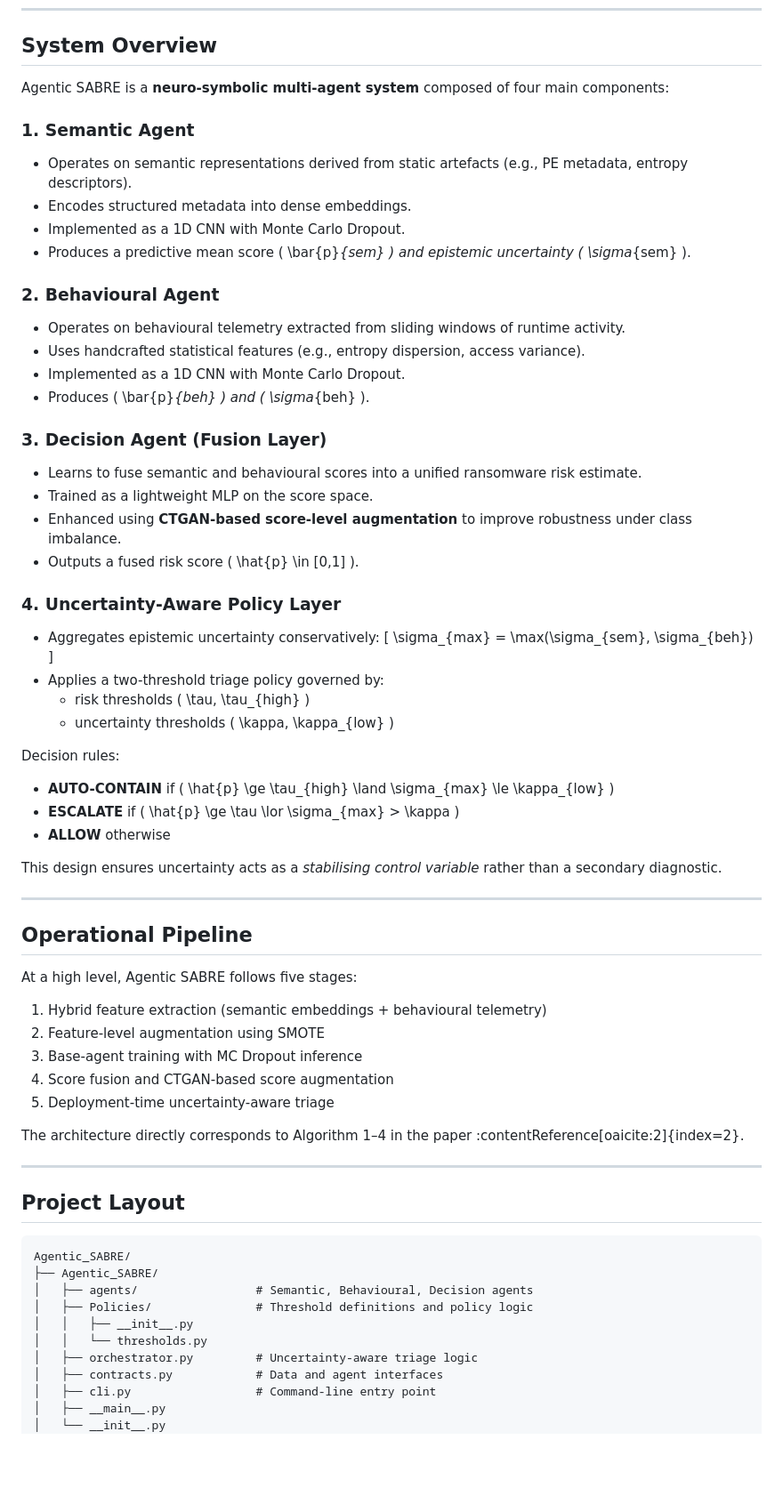
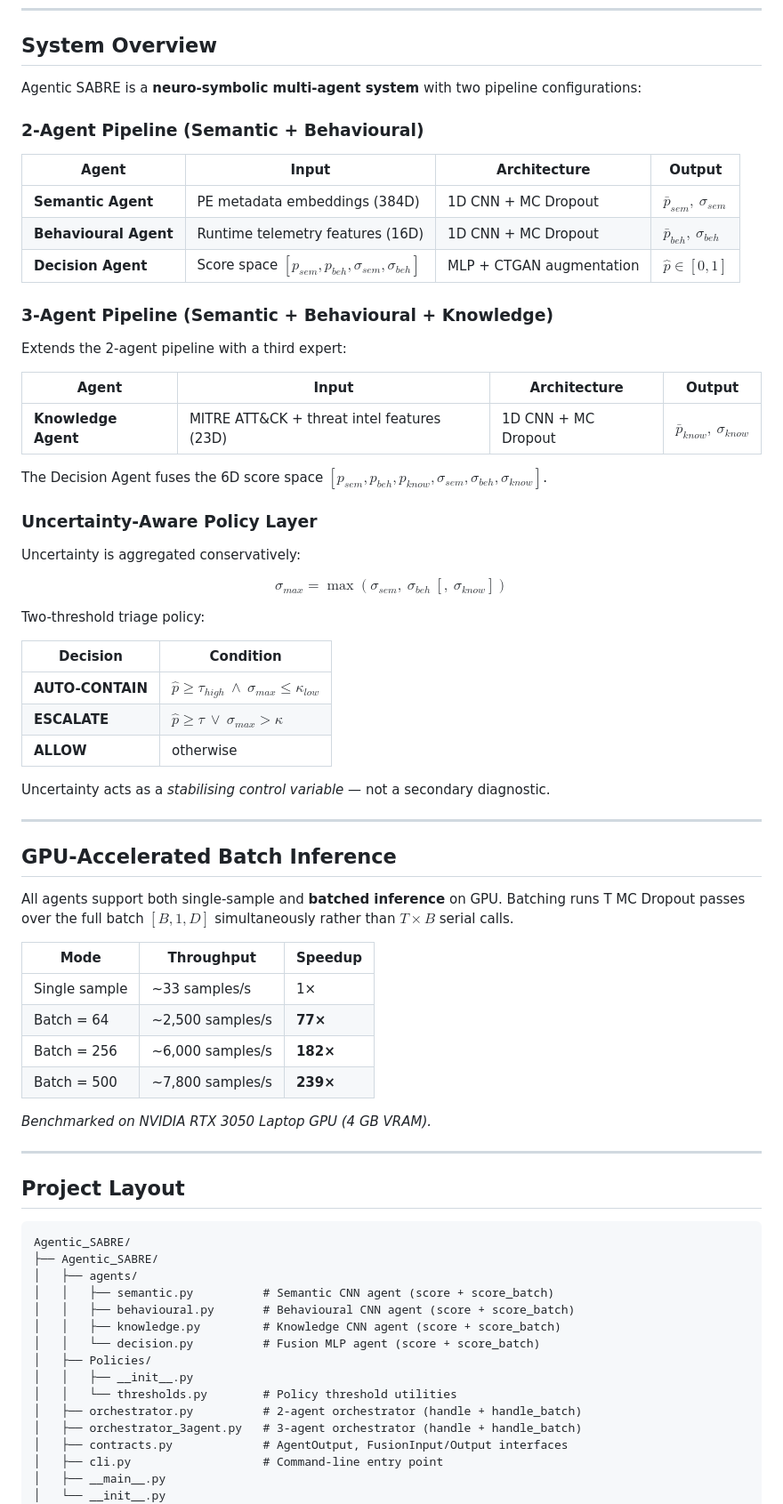
Before and after one commit to Henrinnes/Agentic_SABRE, a Markdown page: README.md, the part around one of its changes. Shown at 89% size. Rendered like a GitHub page; blank space fills up the shorter version.

````diff
--- a/README.md
+++ b/README.md
@@ -24,55 +24,56 @@ Agentic SABRE addresses these limitations by introducing an **agentic, uncertain
 
 ## System Overview
 
-Agentic SABRE is a **neuro-symbolic multi-agent system** composed of four main components:
+Agentic SABRE is a **neuro-symbolic multi-agent system** with two pipeline configurations:
 
-### 1. Semantic Agent
-- Operates on semantic representations derived from static artefacts (e.g., PE metadata, entropy descriptors).
-- Encodes structured metadata into dense embeddings.
-- Implemented as a 1D CNN with Monte Carlo Dropout.
-- Produces a predictive mean score \( \bar{p}_{sem} \) and epistemic uncertainty \( \sigma_{sem} \).
+### 2-Agent Pipeline (Semantic + Behavioural)
 
-### 2. Behavioural Agent
-- Operates on behavioural telemetry extracted from sliding windows of runtime activity.
-- Uses handcrafted statistical features (e.g., entropy dispersion, access variance).
-- Implemented as a 1D CNN with Monte Carlo Dropout.
-- Produces \( \bar{p}_{beh} \) and \( \sigma_{beh} \).
+| Agent | Input | Architecture | Output |
+|---|---|---|---|
+| **Semantic Agent** | PE metadata embeddings (384D) | 1D CNN + MC Dropout | $\bar{p}_{sem},\ \sigma_{sem}$ |
+| **Behavioural Agent** | Runtime telemetry features (16D) | 1D CNN + MC Dropout | $\bar{p}_{beh},\ \sigma_{beh}$ |
+| **Decision Agent** | Score space $[p_{sem}, p_{beh}, \sigma_{sem}, \sigma_{beh}]$ | MLP + CTGAN augmentation | $\hat{p} \in [0,1]$ |
 
-### 3. Decision Agent (Fusion Layer)
-- Learns to fuse semantic and behavioural scores into a unified ransomware risk estimate.
-- Trained as a lightweight MLP on the score space.
-- Enhanced using **CTGAN-based score-level augmentation** to improve robustness under class imbalance.
-- Outputs a fused risk score \( \hat{p} \in [0,1] \).
+### 3-Agent Pipeline (Semantic + Behavioural + Knowledge)
 
-### 4. Uncertainty-Aware Policy Layer
-- Aggregates epistemic uncertainty conservatively:
-  \[
-  \sigma_{max} = \max(\sigma_{sem}, \sigma_{beh})
-  \]
-- Applies a two-threshold triage policy governed by:
-  - risk thresholds \( \tau, \tau_{high} \)
-  - uncertainty thresholds \( \kappa, \kappa_{low} \)
+Extends the 2-agent pipeline with a third expert:
 
-Decision rules:
-- **AUTO-CONTAIN** if \( \hat{p} \ge \tau_{high} \land \sigma_{max} \le \kappa_{low} \)
-- **ESCALATE** if \( \hat{p} \ge \tau \lor \sigma_{max} > \kappa \)
-- **ALLOW** otherwise
+| Agent | Input | Architecture | Output |
+|---|---|---|---|
+| **Knowledge Agent** | MITRE ATT&CK + threat intel features (23D) | 1D CNN + MC Dropout | $\bar{p}_{know},\ \sigma_{know}$ |
 
-This design ensures uncertainty acts as a *stabilising control variable* rather than a secondary diagnostic.
+The Decision Agent fuses the 6D score space $[p_{sem}, p_{beh}, p_{know}, \sigma_{sem}, \sigma_{beh}, \sigma_{know}]$.
+
+### Uncertainty-Aware Policy Layer
+
+Uncertainty is aggregated conservatively:
+
+$$\sigma_{max} = \max(\sigma_{sem},\ \sigma_{beh}\ [,\ \sigma_{know}])$$
+
+Two-threshold triage policy:
+
+| Decision | Condition |
+|---|---|
+| **AUTO-CONTAIN** | $\hat{p} \ge \tau_{high}\ \land\ \sigma_{max} \le \kappa_{low}$ |
+| **ESCALATE** | $\hat{p} \ge \tau\ \lor\ \sigma_{max} > \kappa$ |
+| **ALLOW** | otherwise |
+
+Uncertainty acts as a *stabilising control variable* — not a secondary diagnostic.
 
 ---
 
-## Operational Pipeline
+## GPU-Accelerated Batch Inference
 
-At a high level, Agentic SABRE follows five stages:
+All agents support both single-sample and **batched inference** on GPU. Batching runs T MC Dropout passes over the full batch $[B, 1, D]$ simultaneously rather than $T \times B$ serial calls.
 
-1. Hybrid feature extraction (semantic embeddings + behavioural telemetry)
-2. Feature-level augmentation using SMOTE
-3. Base-agent training with MC Dropout inference
-4. Score fusion and CTGAN-based score augmentation
-5. Deployment-time uncertainty-aware triage
+| Mode | Throughput | Speedup |
+|---|---|---|
+| Single sample | ~33 samples/s | 1× |
+| Batch = 64 | ~2,500 samples/s | **77×** |
+| Batch = 256 | ~6,000 samples/s | **182×** |
+| Batch = 500 | ~7,800 samples/s | **239×** |
 
-The architecture directly corresponds to Algorithm 1–4 in the paper :contentReference[oaicite:2]{index=2}.
+*Benchmarked on NVIDIA RTX 3050 Laptop GPU (4 GB VRAM).*
 
 ---
 
@@ -81,13 +82,18 @@ The architecture directly corresponds to Algorithm 1–4 in the paper :contentRe
 ```text
 Agentic_SABRE/
 ├── Agentic_SABRE/
-│   ├── agents/                 # Semantic, Behavioural, Decision agents
-│   ├── Policies/               # Threshold definitions and policy logic
+│   ├── agents/
+│   │   ├── semantic.py          # Semantic CNN agent (score + score_batch)
+│   │   ├── behavioural.py       # Behavioural CNN agent (score + score_batch)
+│   │   ├── knowledge.py         # Knowledge CNN agent (score + score_batch)
+│   │   └── decision.py          # Fusion MLP agent (score + score_batch)
+│   ├── Policies/
 │   │   ├── __init__.py
-│   │   └── thresholds.py
-│   ├── orchestrator.py         # Uncertainty-aware triage logic
-│   ├── contracts.py            # Data and agent interfaces
-│   ├── cli.py                  # Command-line entry point
+│   │   └── thresholds.py        # Policy threshold utilities
+│   ├── orchestrator.py          # 2-agent orchestrator (handle + handle_batch)
+│   ├── orchestrator_3agent.py   # 3-agent orchestrator (handle + handle_batch)
+│   ├── contracts.py             # AgentOutput, FusionInput/Output interfaces
+│   ├── cli.py                   # Command-line entry point
 │   ├── __main__.py
 │   └── __init__.py
 │
````
Also changed, not shown: other parts of README.md (+133 -14 lines).
